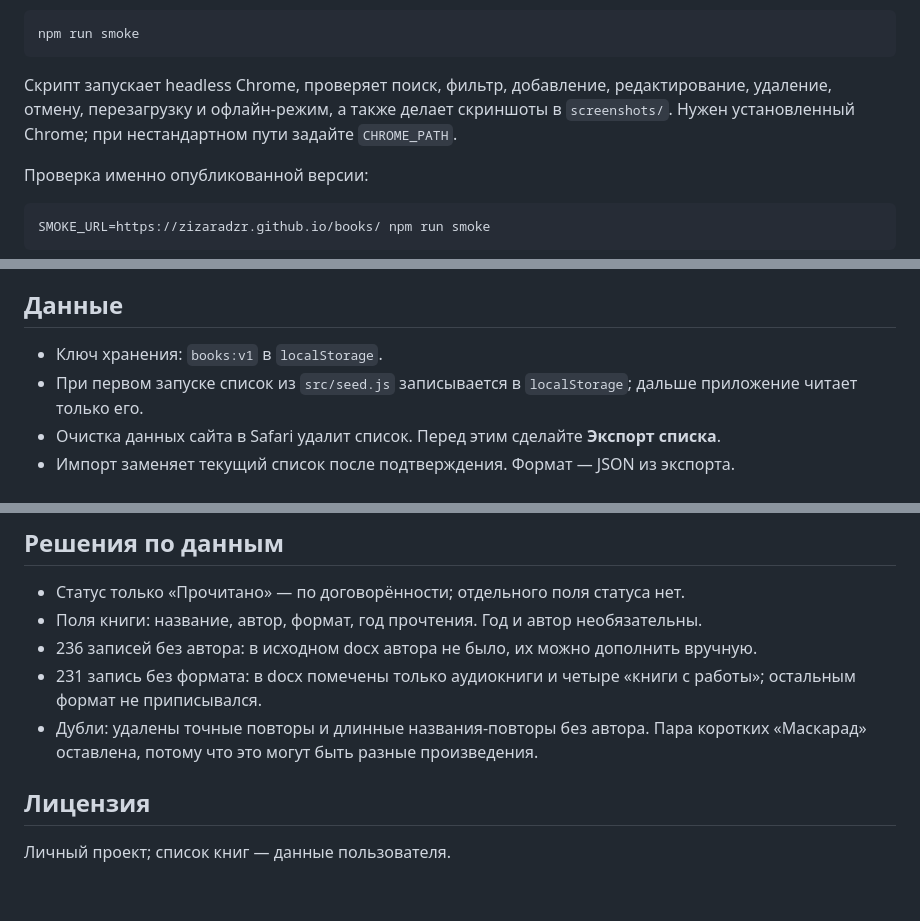
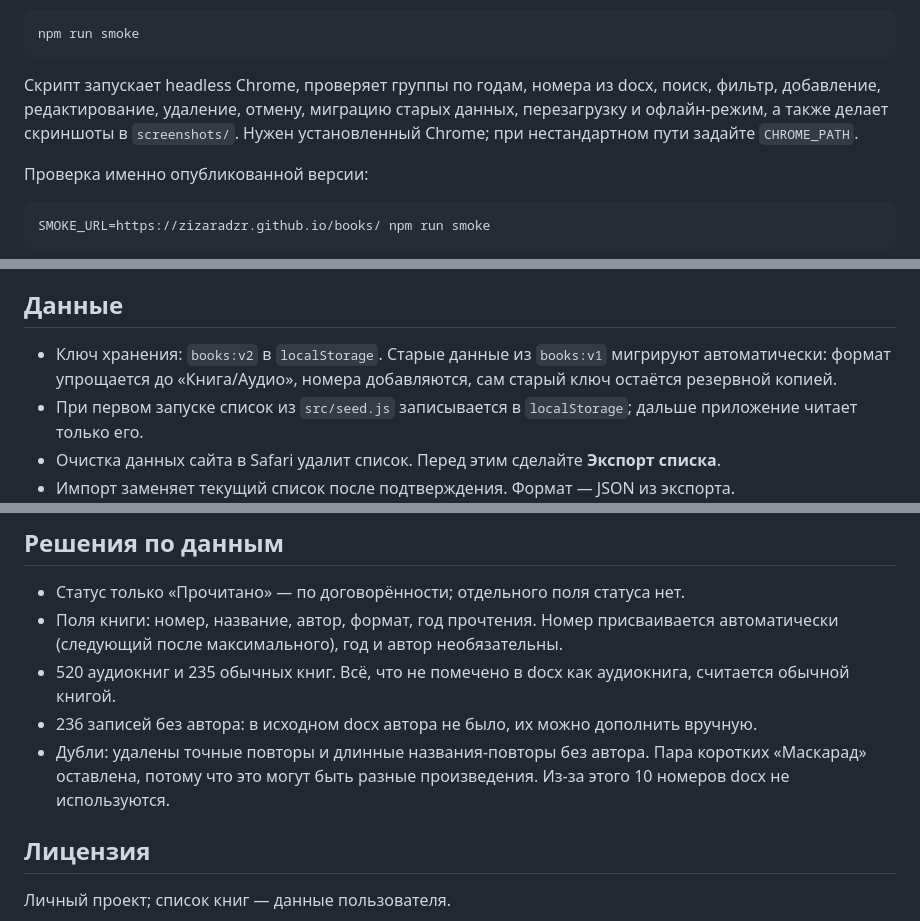
Before and after one commit to zizaraDzr/books, a Markdown page: README.md, 3 parts joined by grey strips. GitHub-like rendering; blank space fills up the shorter version.

````diff
--- a/README.md
+++ b/README.md
@@ -39,7 +41,7 @@ npm run serve     # http://127.0.0.1:8080/
 npm run smoke
 ```
 
-Скрипт запускает headless Chrome, проверяет поиск, фильтр, добавление, редактирование, удаление, отмену, перезагрузку и офлайн-режим, а также делает скриншоты в `screenshots/`. Нужен установленный Chrome; при нестандартном пути задайте `CHROME_PATH`.
+Скрипт запускает headless Chrome, проверяет группы по годам, номера из docx, поиск, фильтр, добавление, редактирование, удаление, отмену, миграцию старых данных, перезагрузку и офлайн-режим, а также делает скриншоты в `screenshots/`. Нужен установленный Chrome; при нестандартном пути задайте `CHROME_PATH`.
 
 Проверка именно опубликованной версии:
 
@@ -69,7 +71,7 @@ $env:SMOKE_URL='https://zizaradzr.github.io/books/'; npm run smoke
 
 ## Данные
 
-- Ключ хранения: `books:v1` в `localStorage`.
+- Ключ хранения: `books:v2` в `localStorage`. Старые данные из `books:v1` мигрируют автоматически: формат упрощается до «Книга/Аудио», номера добавляются, сам старый ключ остаётся резервной копией.
 - При первом запуске список из `src/seed.js` записывается в `localStorage`; дальше приложение читает только его.
 - Очистка данных сайта в Safari удалит список. Перед этим сделайте **Экспорт списка**.
 - Импорт заменяет текущий список после подтверждения. Формат — JSON из экспорта.
@@ -117,10 +119,10 @@ test/                 unit-тесты
 ## Решения по данным
 
 - Статус только «Прочитано» — по договорённости; отдельного поля статуса нет.
-- Поля книги: название, автор, формат, год прочтения. Год и автор необязательны.
+- Поля книги: номер, название, автор, формат, год прочтения. Номер присваивается автоматически (следующий после максимального), год и автор необязательны.
+- 520 аудиокниг и 235 обычных книг. Всё, что не помечено в docx как аудиокнига, считается обычной книгой.
 - 236 записей без автора: в исходном docx автора не было, их можно дополнить вручную.
-- 231 запись без формата: в docx помечены только аудиокниги и четыре «книги с работы»; остальным формат не приписывался.
-- Дубли: удалены точные повторы и длинные названия-повторы без автора. Пара коротких «Маскарад» оставлена, потому что это могут быть разные произведения.
+- Дубли: удалены точные повторы и длинные названия-повторы без автора. Пара коротких «Маскарад» оставлена, потому что это могут быть разные произведения. Из-за этого 10 номеров docx не используются.
 
 ## Лицензия
 
````
Also changed, not shown: other parts of README.md (+5 -3 lines), screenshots/editor.png, screenshots/home-dark.png, screenshots/home-scrolled.png, screenshots/home.png, screenshots/search.png, screenshots/toast.png, 1 other file.
